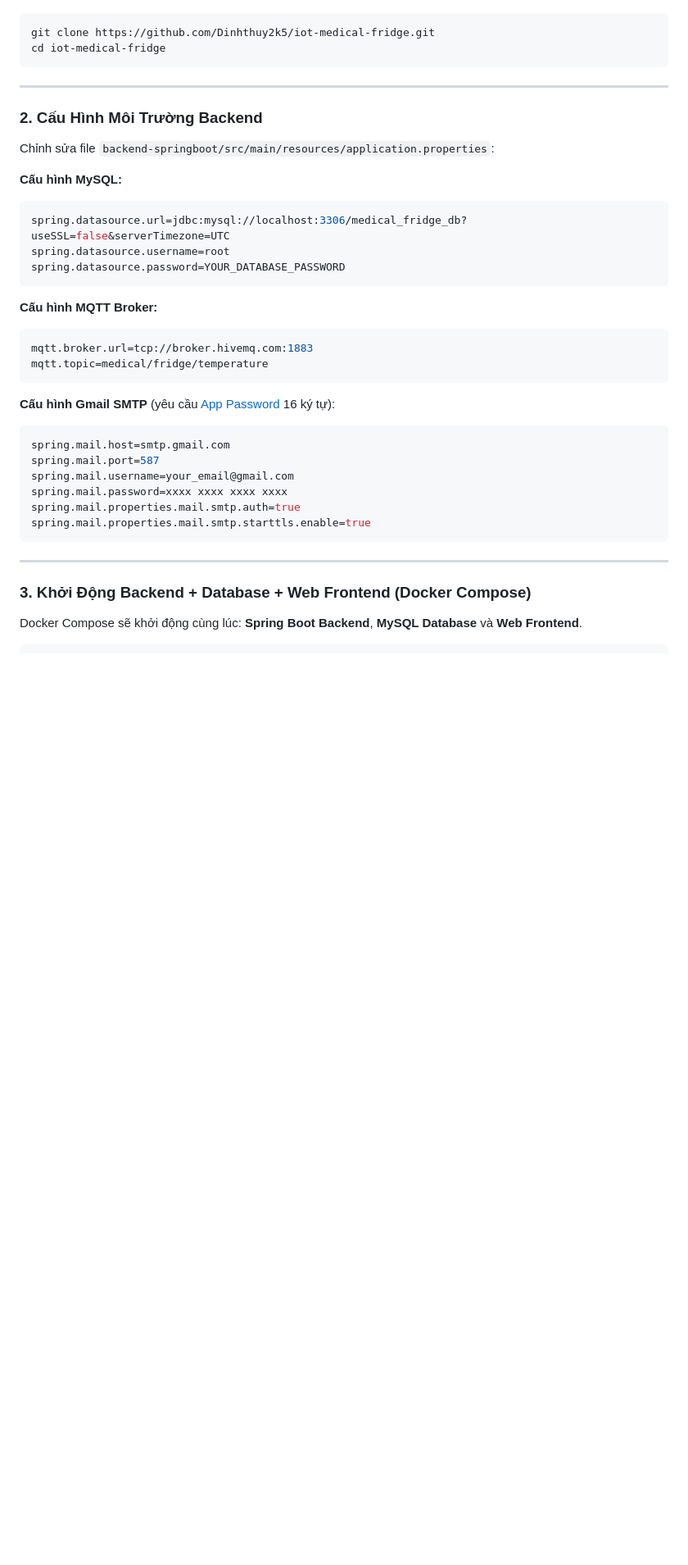
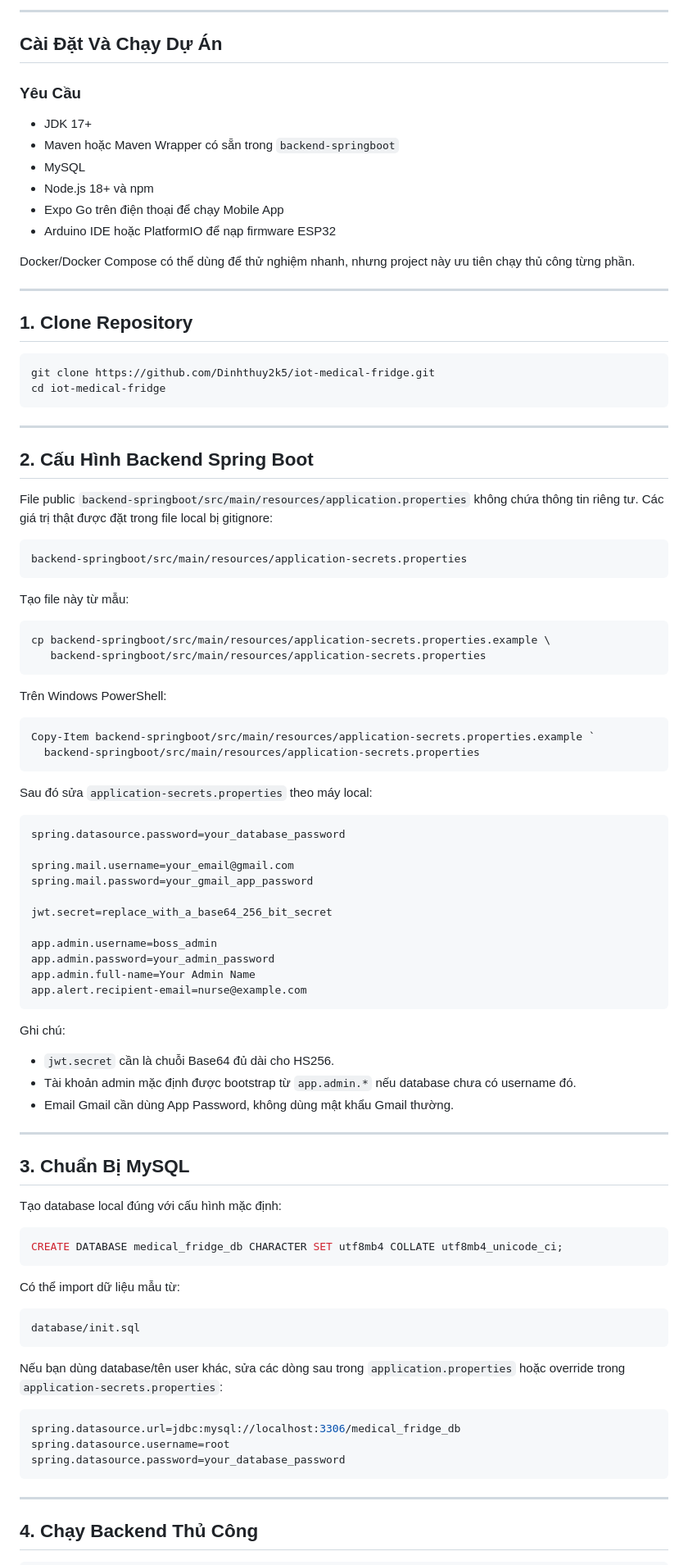
Before and after one commit to Dinhthuy2k5/iot-medical-fridge, a Markdown page: README.md, the part around one of its changes. Shown at 82% size. GitHub-like rendering; blank space fills up the shorter version.

````diff
--- a/README.md
+++ b/README.md
@@ -78,3 +76,21 @@ Hệ thống IoT toàn diện giúp **giám sát, phân tích và cảnh báo**
+---
+
+## Cài Đặt Và Chạy Dự Án
+
+### Yêu Cầu
+
+- JDK 17+
+- Maven hoặc Maven Wrapper có sẵn trong `backend-springboot`
+- MySQL
+- Node.js 18+ và npm
+- Expo Go trên điện thoại để chạy Mobile App
+- Arduino IDE hoặc PlatformIO để nạp firmware ESP32
+
+Docker/Docker Compose có thể dùng để thử nghiệm nhanh, nhưng project này ưu tiên chạy thủ công từng phần.
+
+---
+
+## 1. Clone Repository
 
 ```bash
 git clone https://github.com/Dinhthuy2k5/iot-medical-fridge.git
@@ -83,37 +99,76 @@ cd iot-medical-fridge
 
 ---
 
-### 2. Cấu Hình Môi Trường Backend
+## 2. Cấu Hình Backend Spring Boot
 
-Chỉnh sửa file `backend-springboot/src/main/resources/application.properties`:
+File public `backend-springboot/src/main/resources/application.properties` không chứa thông tin riêng tư. Các giá trị thật được đặt trong file local bị gitignore:
 
-**Cấu hình MySQL:**
-```properties
-spring.datasource.url=jdbc:mysql://localhost:3306/medical_fridge_db?useSSL=false&serverTimezone=UTC
-spring.datasource.username=root
-spring.datasource.password=YOUR_DATABASE_PASSWORD
+```text
+backend-springboot/src/main/resources/application-secrets.properties
 ```
 
-**Cấu hình MQTT Broker:**
-```properties
-mqtt.broker.url=tcp://broker.hivemq.com:1883
-mqtt.topic=medical/fridge/temperature
+Tạo file này từ mẫu:
+
+```bash
+cp backend-springboot/src/main/resources/application-secrets.properties.example \
+   backend-springboot/src/main/resources/application-secrets.properties
 ```
 
-**Cấu hình Gmail SMTP** (yêu cầu [App Password](https://myaccount.google.com/apppasswords) 16 ký tự):
+Trên Windows PowerShell:
+
+```powershell
+Copy-Item backend-springboot/src/main/resources/application-secrets.properties.example `
+  backend-springboot/src/main/resources/application-secrets.properties
+```
+
+Sau đó sửa `application-secrets.properties` theo máy local:
+
 ```properties
-spring.mail.host=smtp.gmail.com
-spring.mail.port=587
+spring.datasource.password=your_database_password
+
 spring.mail.username=your_email@gmail.com
-spring.mail.password=xxxx xxxx xxxx xxxx
-spring.mail.properties.mail.smtp.auth=true
-spring.mail.properties.mail.smtp.starttls.enable=true
+spring.mail.password=your_gmail_app_password
+
+jwt.secret=replace_with_a_base64_256_bit_secret
+
+app.admin.username=boss_admin
+app.admin.password=your_admin_password
+app.admin.full-name=Your Admin Name
+app.alert.recipient-email=nurse@example.com
+```
+
+Ghi chú:
+
+- `jwt.secret` cần là chuỗi Base64 đủ dài cho HS256.
+- Tài khoản admin mặc định được bootstrap từ `app.admin.*` nếu database chưa có username đó.
+- Email Gmail cần dùng App Password, không dùng mật khẩu Gmail thường.
+
+---
+
+## 3. Chuẩn Bị MySQL
+
+Tạo database local đúng với cấu hình mặc định:
+
+```sql
+CREATE DATABASE medical_fridge_db CHARACTER SET utf8mb4 COLLATE utf8mb4_unicode_ci;
+```
+
+Có thể import dữ liệu mẫu từ:
+
+```text
+database/init.sql
+```
+
+Nếu bạn dùng database/tên user khác, sửa các dòng sau trong `application.properties` hoặc override trong `application-secrets.properties`:
+
+```properties
+spring.datasource.url=jdbc:mysql://localhost:3306/medical_fridge_db
+spring.datasource.username=root
+spring.datasource.password=your_database_password
 ```
 
 ---
 
-### 3. Khởi Động Backend + Database + Web Frontend (Docker Compose)
-
-Docker Compose sẽ khởi động cùng lúc: **Spring Boot Backend**, **MySQL Database** và **Web Frontend**.
+## 4. Chạy Backend Thủ Công
 
 ```bash
````
Also changed, not shown: other parts of README.md (+185 -113 lines).
